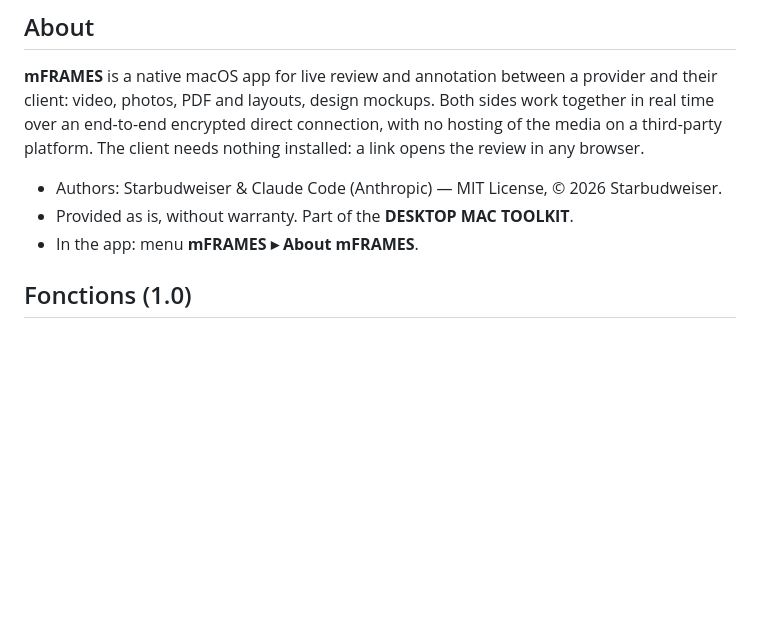
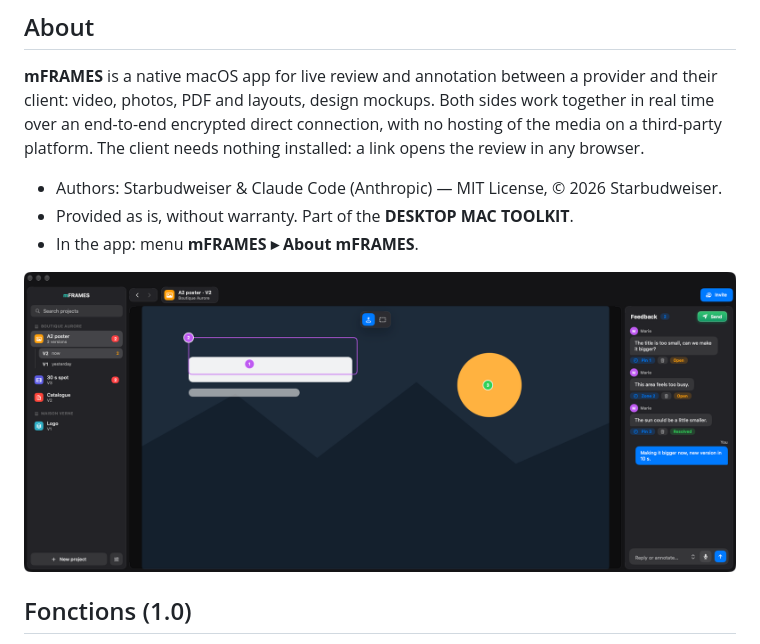
Before and after one commit to starbudweiser/mFRAMES, a Markdown page: README.md, the part around the change. Drawn GitHub-style; pictures changed too: docs/screenshot.png (added); blank space fills up the shorter version.

Commit message:
Capture d'écran en anglais (données de démo traduites) dans docs/ et le README
Co-Authored-By: Claude Opus 5.5 <noreply@anthropic.com>

```diff
--- a/README.md
+++ b/README.md
@@ -7,6 +7,8 @@
 - Authors: Starbudweiser & Claude Code (Anthropic) — MIT License, © 2026 Starbudweiser.
 - Provided as is, without warranty. Part of the **DESKTOP MAC TOOLKIT**.
 - In the app: menu **mFRAMES ▸ About mFRAMES**.
+
+![An A2 poster under review in mFRAMES: the client's pins and zone on the image, and the feedback thread with open and resolved notes.](docs/screenshot.png)
 
 ## Fonctions (1.0)
 
```
Also changed, not shown: 1 other file.
